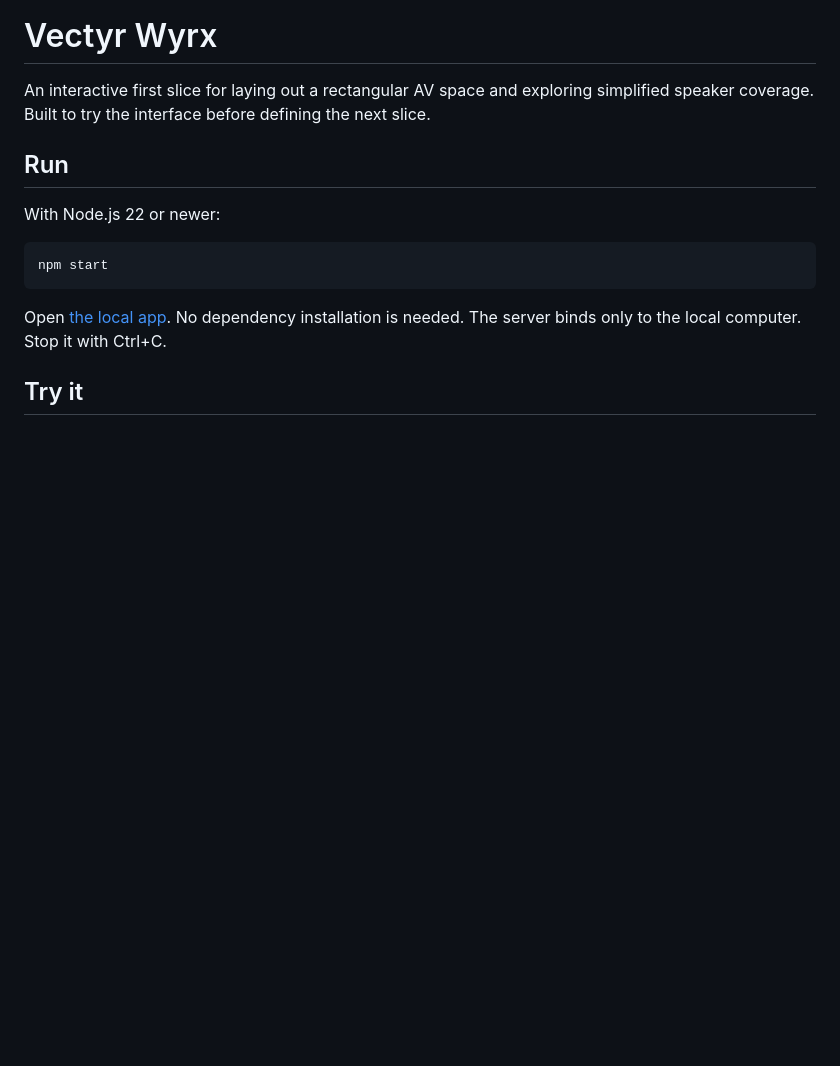
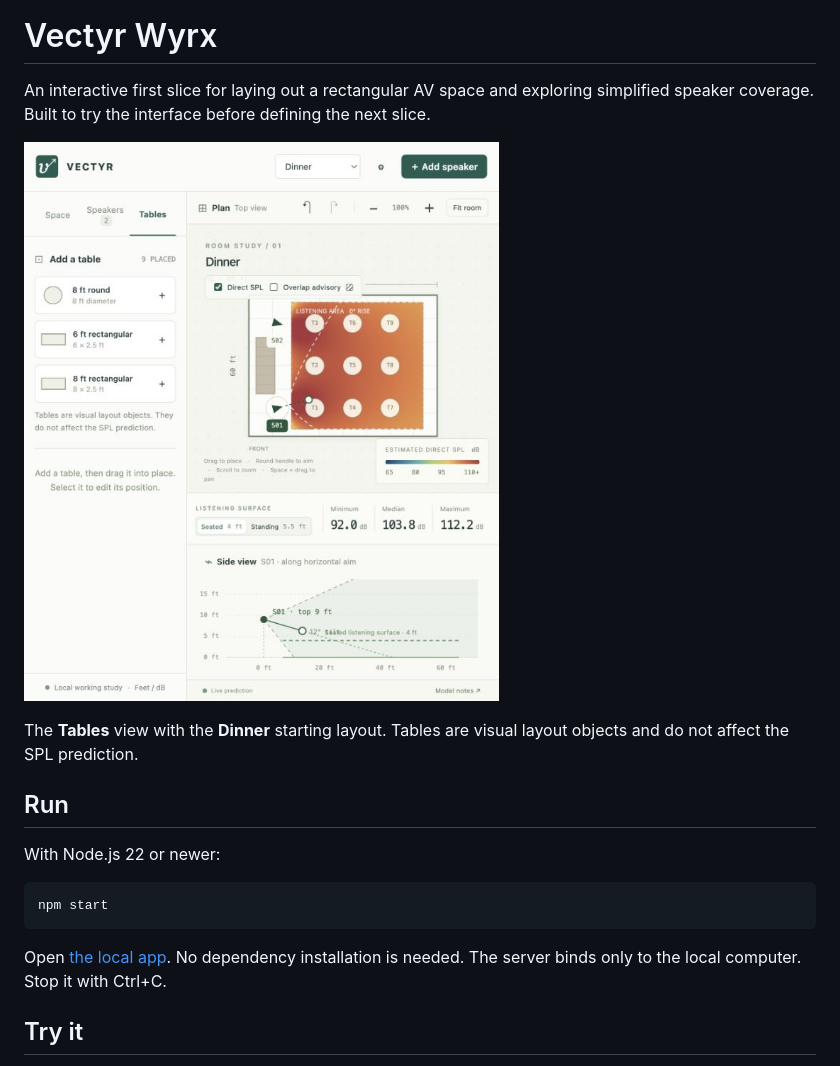
Before and after one commit to evizitei/av_wyrx, a Markdown page: README.md, the part around the change. Drawn GitHub-style; pictures changed too: docs/images/table-view.jpg (added); blank space fills up the shorter version.

Commit message:
add screenshot to README

```diff
--- a/README.md
+++ b/README.md
@@ -1,6 +1,10 @@
 # Vectyr Wyrx
 
 An interactive first slice for laying out a rectangular AV space and exploring simplified speaker coverage. Built to try the interface before defining the next slice.
+
+![Table view showing the Dinner layout with nine round tables, table controls, and estimated speaker coverage](docs/images/table-view.jpg)
+
+The **Tables** view with the **Dinner** starting layout. Tables are visual layout objects and do not affect the SPL prediction.
 
 ## Run
 
```
